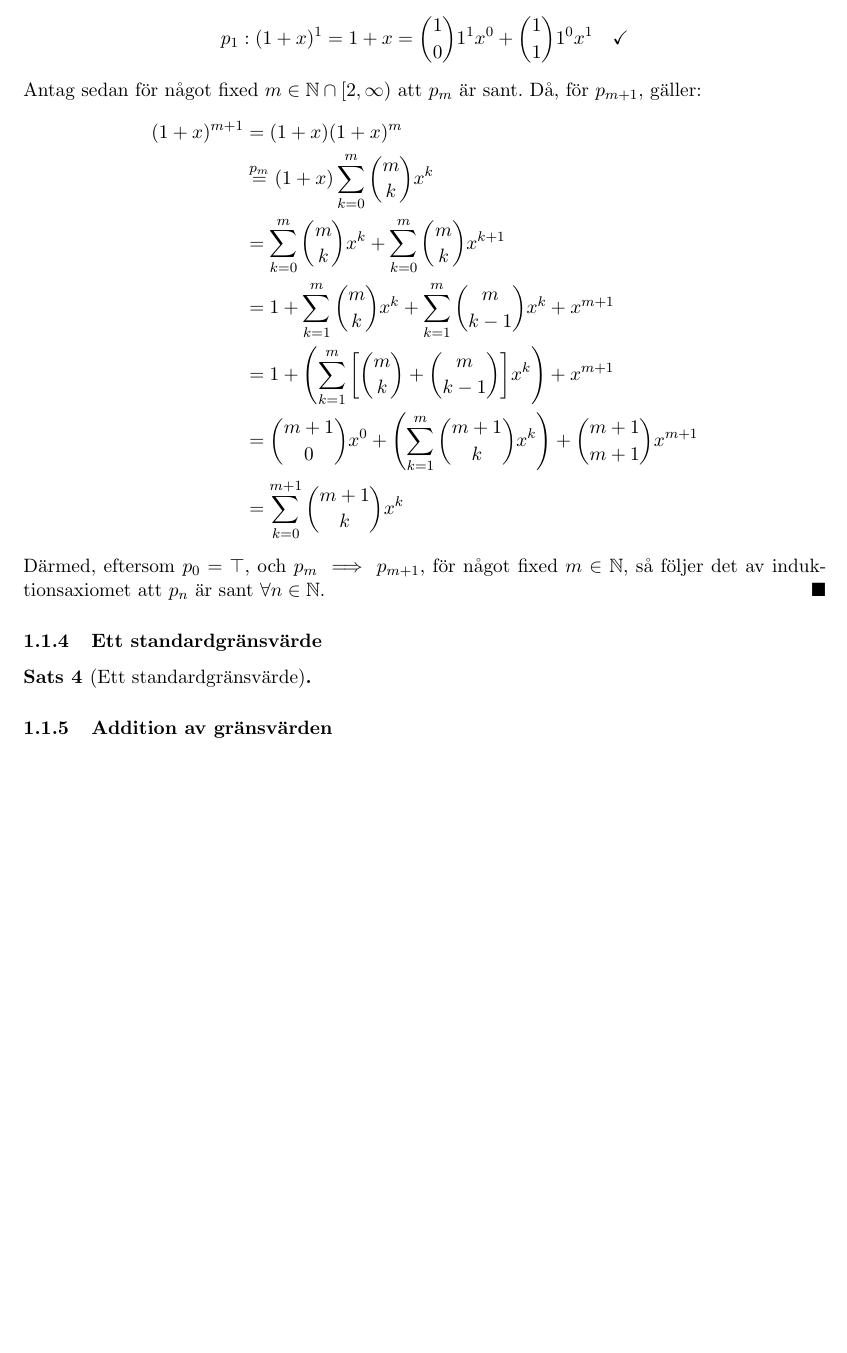
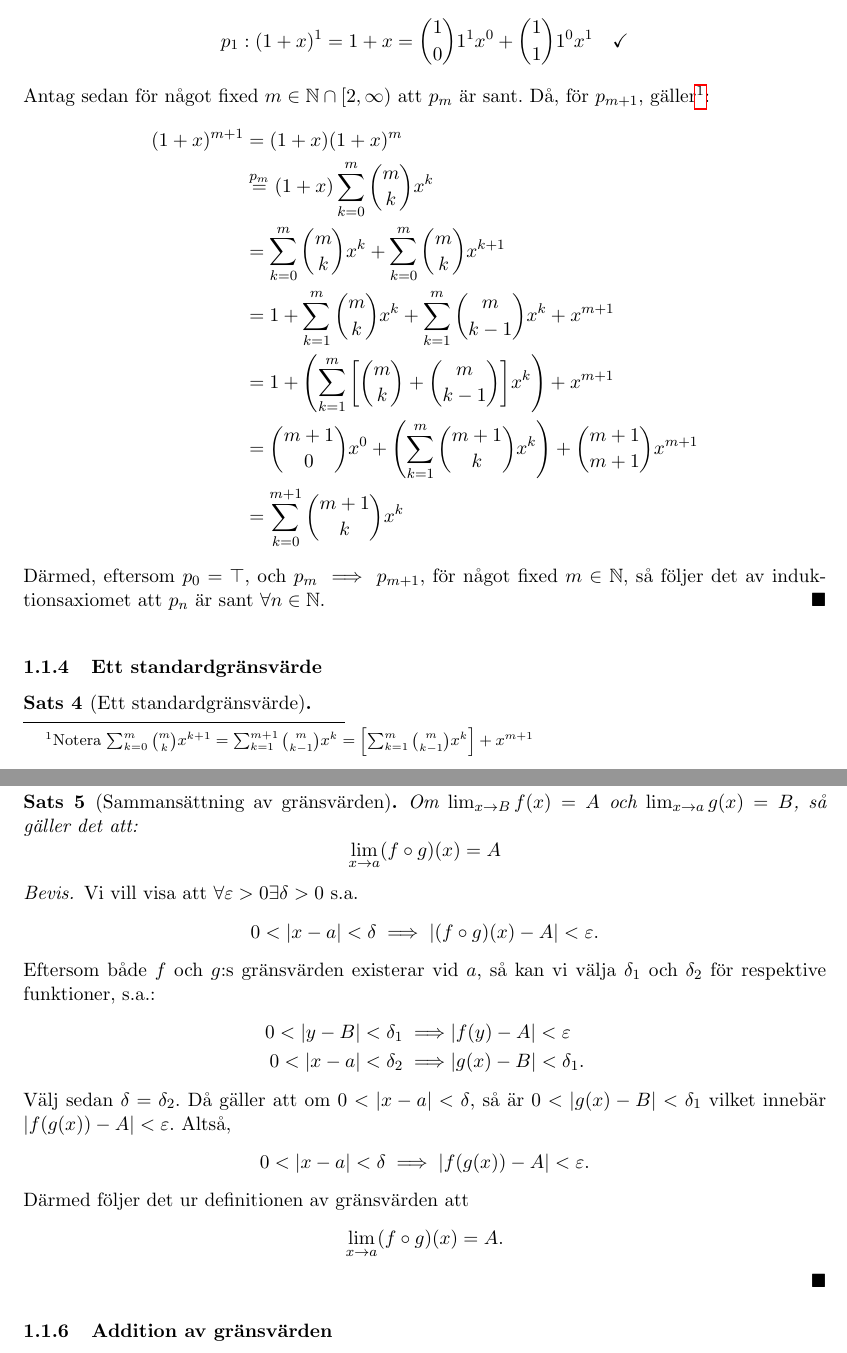
Before and after one commit to NoelNimstad/formelsamlingen-i-dragos-skattkamare, a LaTeX document (main.tex, which reads pages/bevis.tex): part of page 4 of 20 before the commit and two parts of pages 4 and 5 of 21 after it, the two joined at a grey line, cut so that both start at the same text, the shorter picture padded with empty space. Compiled offline with pdfLaTeX.

Commit message:
alla* bevis för en var. än så länge

```diff
--- a/pages/bevis.tex
+++ b/pages/bevis.tex
@@ -95,11 +95,45 @@
 		$m\in\mathbb{N}$, så följer det av induktionsaxiomet att $p_n$ är sant
 		$\forall n\in\mathbb{N}$.
 	\end{proof}
+
+	\footnotetext{Notera $
+		\sum_{k=0}^{m}{m\choose k}x^{k+1}=\sum_{k=1}^{m+1}{m\choose k-1}x^{k}=\qty[\sum_{k=1}^{m}{m\choose k-1}x^{k}]+x^{m+1}
+	$}
 \end{theorem}
 
 \subsubsection{Ett standardgränsvärde}
 \begin{theorem}[Ett standardgränsvärde]
 
+\end{theorem}
+
+\subsubsection{Sammansättning av gränsvärden}
+\begin{theorem}[Sammansättning av gränsvärden]\label{sats:sam-g-v.}
+	Om $\lim_{x\to B}f(x)=A$ och $\lim_{x\to a}g(x)=B$, så gäller det att:
+	$$
+		\lim_{x\to a}(f\circ g)(x)=A
+	$$
+
+	\begin{proof}
+		Vi vill visa att $\forall\eps>0\exists\delta>0$ s.a.
+		$$
+			0<\qty|x-a|<\delta\implies\qty|(f\circ g)(x)-A|<\eps.
+		$$
+		Eftersom både $f$ och $g$:s gränsvärden existerar vid $a$, så kan vi välja
+		$\delta_1$ och $\delta_2$ för respektive funktioner, s.a.:
+		\begin{align*}
+			0<\qty|y-B|<\delta_1\implies&\qty|f(y)-A|<\eps\\
+			0<\qty|x-a|<\delta_2\implies&\qty|g(x)-B|<\delta_1.
+		\end{align*}
+    	Välj sedan $\delta=\delta_2$. Då gäller att om $0<|x-a|<\delta$, så är
+		$0<|g(x)-B|<\delta_1$ vilket innebär $|f(g(x)) - A|<\eps$. Altså,
+		$$
+			0<|x-a|<\delta\implies|f(g(x)) - A|<\eps.
+		$$
+    	Därmed följer det ur definitionen av gränsvärden att
+		$$
+			\lim_{x \to a}(f \circ g)(x)=A.
+		$$
+	\end{proof}
 \end{theorem}
 
 \subsubsection{Addition av gränsvärden}
```
Also changed, not shown: main.pdf, pages/bevis.tex (8 more changed lines).
